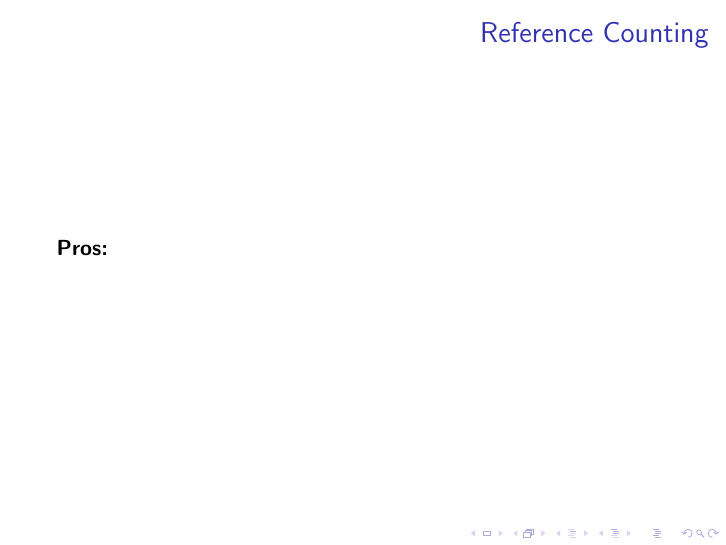
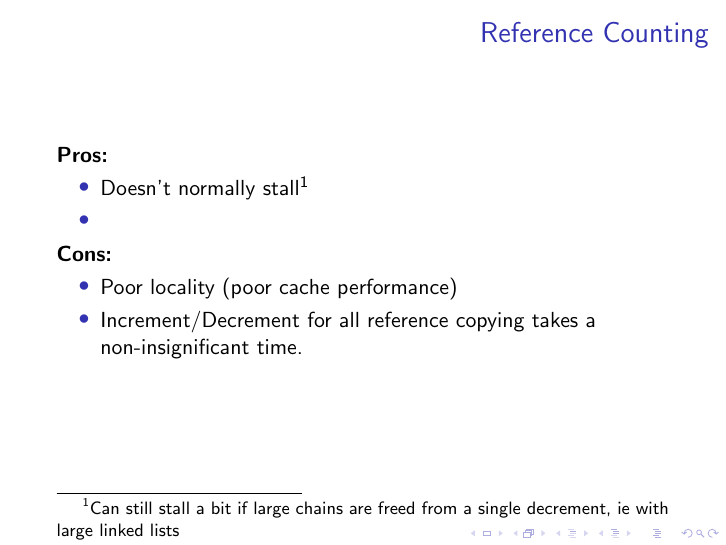
Before and after one commit to mirhagk/assignments, LaTeX slides (2I03/assignment4/Assignment4.tex): page 6 of 7. Compiled offline with pdfLaTeX.

Commit message:
Added cons for IO3

```diff
--- a/2I03/assignment4/Assignment4.tex
+++ b/2I03/assignment4/Assignment4.tex
@@ -81,7 +81,13 @@
 \begin{frame}{Reference Counting}
 	\textbf{Pros:}
 	\begin{itemize}
-
+		\item Doesn't normally stall\footnote{Can still stall a bit if large chains are freed from a single decrement, ie with large linked lists}
+		\item
+	\end{itemize}
+	\textbf{Cons:}
+	\begin{itemize}
+		\item Poor locality (poor cache performance)
+		\item Increment/Decrement for all reference copying takes a non-insignificant time.
 	\end{itemize}
 
 \end{frame}
```
Also changed, not shown: 2I03/assignment4/Assignment4.pdf, 4 other files.
